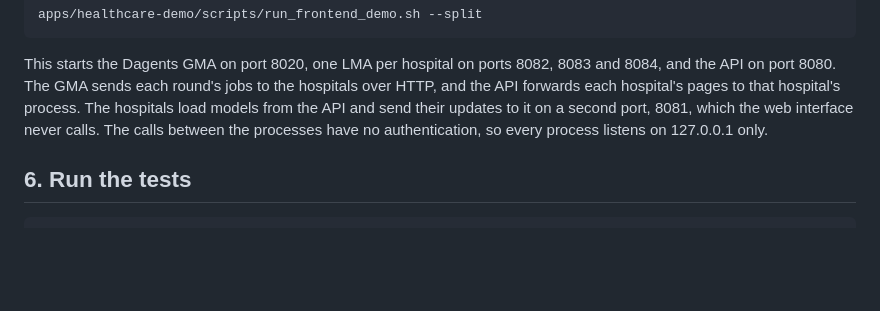
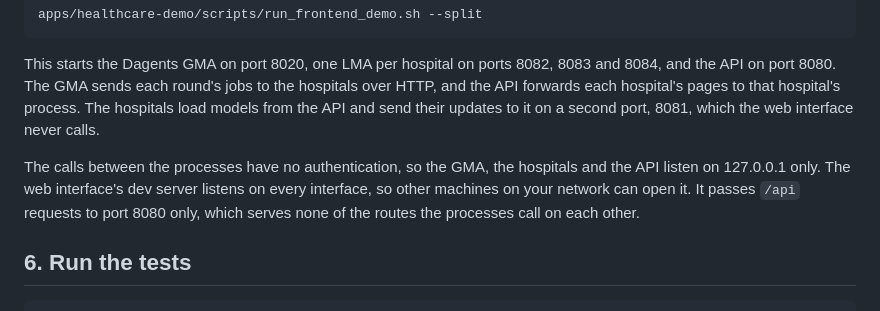
Before and after one commit to pradyunuydarp/Dagents, a Markdown page: docs/learn/05-hands-on.md, the part around the change. Drawn GitHub-style; blank space fills up the shorter version.

```diff
--- a/docs/learn/05-hands-on.md
+++ b/docs/learn/05-hands-on.md
@@ -76,8 +76,13 @@ This starts the Dagents GMA on port 8020, one LMA per hospital on ports 8082,
 8083 and 8084, and the API on port 8080. The GMA sends each round's jobs to the
 hospitals over HTTP, and the API forwards each hospital's pages to that
 hospital's process. The hospitals load models from the API and send their
-updates to it on a second port, 8081, which the web interface never calls. The calls between the processes have no authentication, so
-every process listens on 127.0.0.1 only.
+updates to it on a second port, 8081, which the web interface never calls.
+
+The calls between the processes have no authentication, so the GMA, the
+hospitals and the API listen on 127.0.0.1 only. The web interface's dev server
+listens on every interface, so other machines on your network can open it. It
+passes `/api` requests to port 8080 only, which serves none of the routes the
+processes call on each other.
 
 ## 6. Run the tests
 
```
Also changed, not shown: CLAUDE.md (+6 -4 lines), apps/healthcare-demo/README.md (+2 -0 lines).
